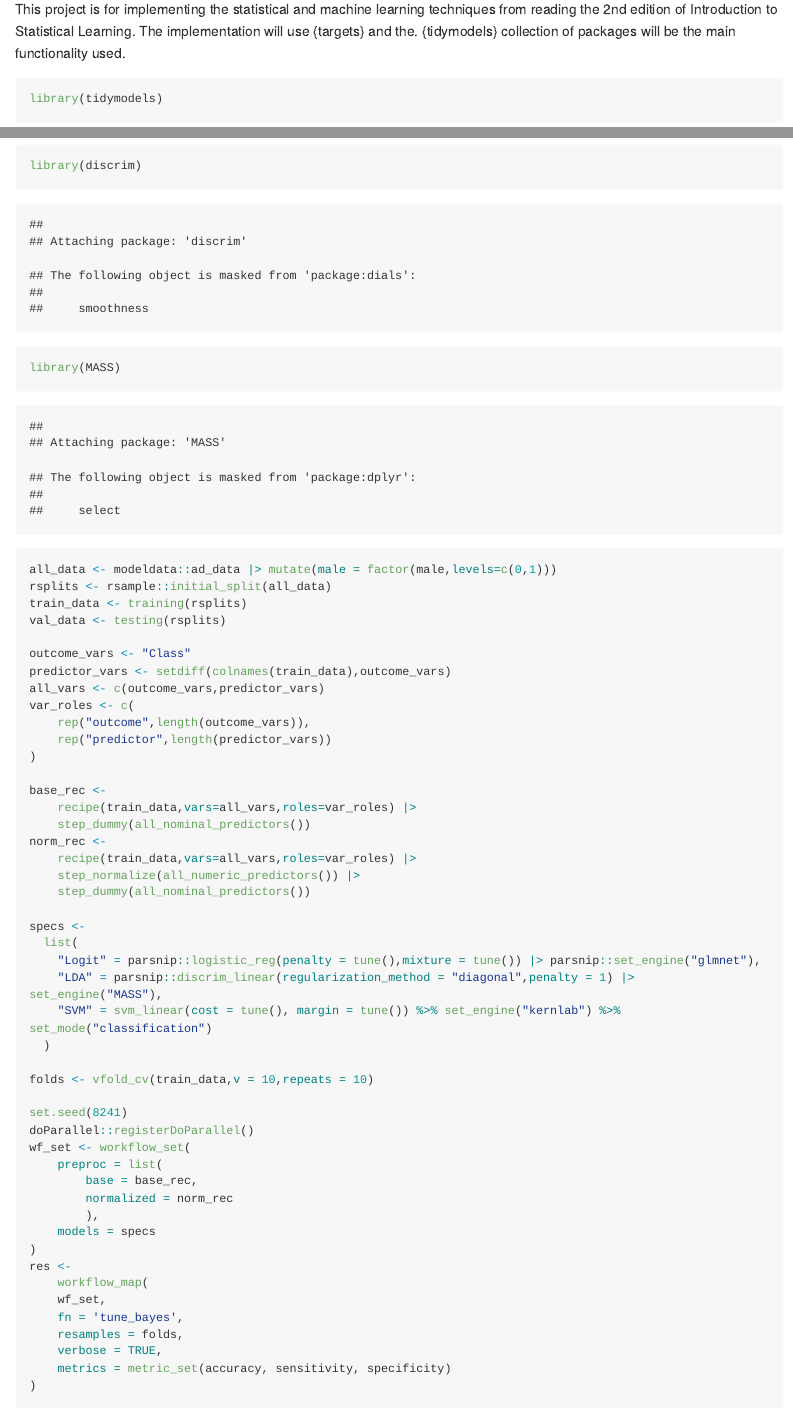
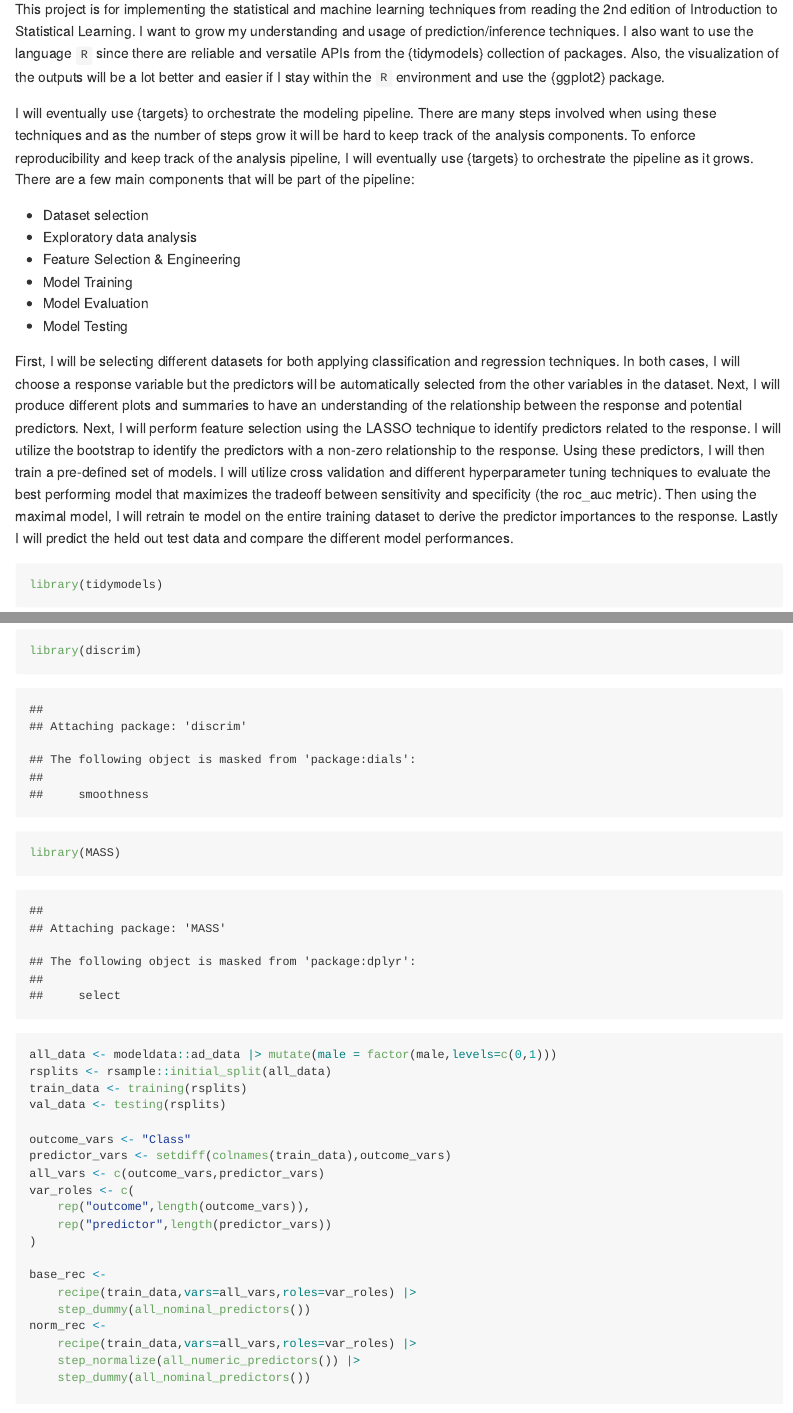
Before and after one commit to ngiangre/islr_targets_tidymodels, an R Markdown document (README.Rmd): the page in a window 1100 px wide, from 180 px down, and a second part further down, joined at a grey line. The pictures show the output file README.md that the author committed with the source, drawn offline in the style of GitHub; long lines of code are wrapped.

Commit message:
add project description in readme

````diff
--- a/README.Rmd
+++ b/README.Rmd
@@ -5,13 +5,26 @@ output: github_document
 
 ## Background
 
-This project is for implementing the statistical and machine learning techniques from reading the 2nd edition of Introduction to Statistical Learning. The implementation will use {targets} and the. {tidymodels} collection of packages will be the main functionality used.
+This project is for implementing the statistical and machine learning techniques from reading the 2nd edition of Introduction to Statistical Learning. I want to grow my understanding and usage of prediction/inference techniques. I also want to use the language `R` since there are reliable and versatile APIs from the {tidymodels} collection of packages. Also, the visualization of the outputs will be a lot better and easier if I stay within the `R` environment and use the {ggplot2} package.
 
+I will eventually use {targets} to orchestrate the modeling pipeline. There are many steps involved when using these techniques and as the number of steps grow it will be hard to keep track of the analysis components. To enforce reproducibility and keep track of the analysis pipeline, I will eventually use {targets} to orchestrate the pipeline as it grows. There are a few main components that will be part of the pipeline:
 
-```{r}
+- Dataset selection
+- Exploratory data analysis
+- Feature Selection & Engineering
+- Model Training
+- Model Evaluation
+- Model Testing
+
+First, I will be selecting different datasets for both applying classification and regression techniques. In both cases, I will choose a response variable but the predictors will be automatically selected from the other variables in the dataset. Next, I will produce different plots and summaries to have an understanding of the relationship between the response and potential predictors. Next, I will perform feature selection using the LASSO technique to identify predictors related to the response. I will utilize the bootstrap to identify the predictors with a non-zero relationship to the response. Using these predictors, I will then train a pre-defined set of models. I will utilize cross validation and different hyperparameter tuning techniques to evaluate the best performing model that maximizes the tradeoff between sensitivity and specificity (the roc_auc metric). Then using the maximal model, I will retrain te model on the entire training dataset to derive the predictor importances to the response. Lastly I will predict the held out test data and compare the different model performances.
+
+```{r load_libraries}
 library(tidymodels)
 library(discrim)
 library(MASS)
+```
+
+```{r run_example_workflow}
 
 all_data <- modeldata::ad_data |> mutate(male = factor(male,levels=c(0,1)))
 rsplits <- rsample::initial_split(all_data)
````
Also changed, not shown: README.md, README_files/figure-gfm/plot_example_workflow-1.png (added), README.Rmd (2 more changed lines).
